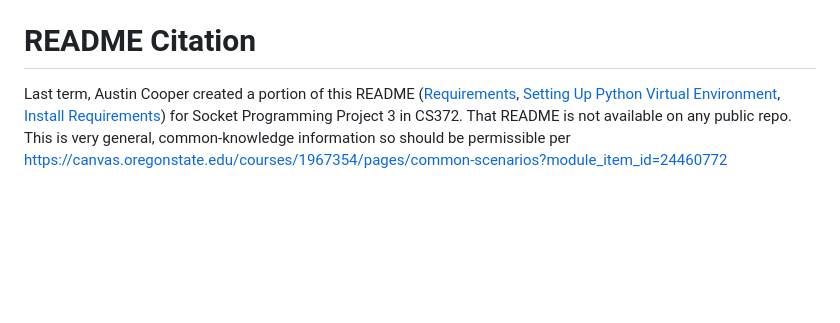
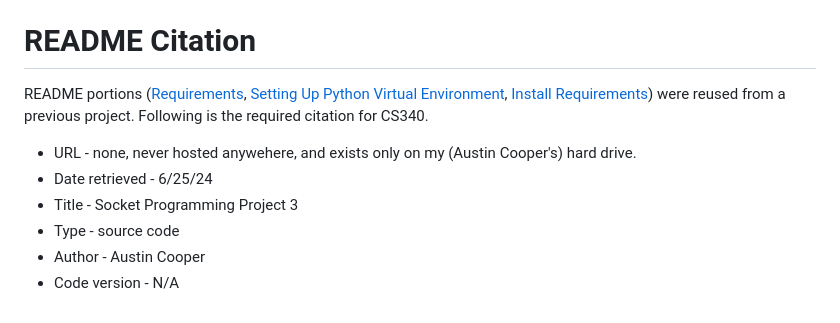
Before and after one commit to coopeaus/cs340_project, a Markdown page: README.md, the part around the change. GitHub-like rendering; blank space fills up the shorter version.

Commit message:
updated readme with citation following cs340 guidelines

```diff
--- a/README.md
+++ b/README.md
@@ -103,4 +103,10 @@ This project uses black for formatting, and flake8 for linting.
 - Austin Cooper `Team Leader, Researcher, and Deadline Enforcer`
 
 # README Citation<a name="citation"></a>
-Last term, Austin Cooper created a portion of this README ([Requirements](#requirements), [Setting Up Python Virtual Environment](#venv), [Install Requirements](#reqs)) for Socket Programming Project 3 in CS372. That README is not available on any public repo. This is very general, common-knowledge information so should be permissible per https://canvas.oregonstate.edu/courses/1967354/pages/common-scenarios?module_item_id=24460772
+README portions ([Requirements](#requirements), [Setting Up Python Virtual Environment](#venv), [Install Requirements](#reqs)) were reused from a previous project. Following is the required citation for CS340.
+- URL - none, never hosted anywehere, and exists only on my (Austin Cooper's) hard drive.
+- Date retrieved - 6/25/24
+- Title - Socket Programming Project 3
+- Type - source code
+- Author - Austin Cooper
+- Code version - N/A
```
